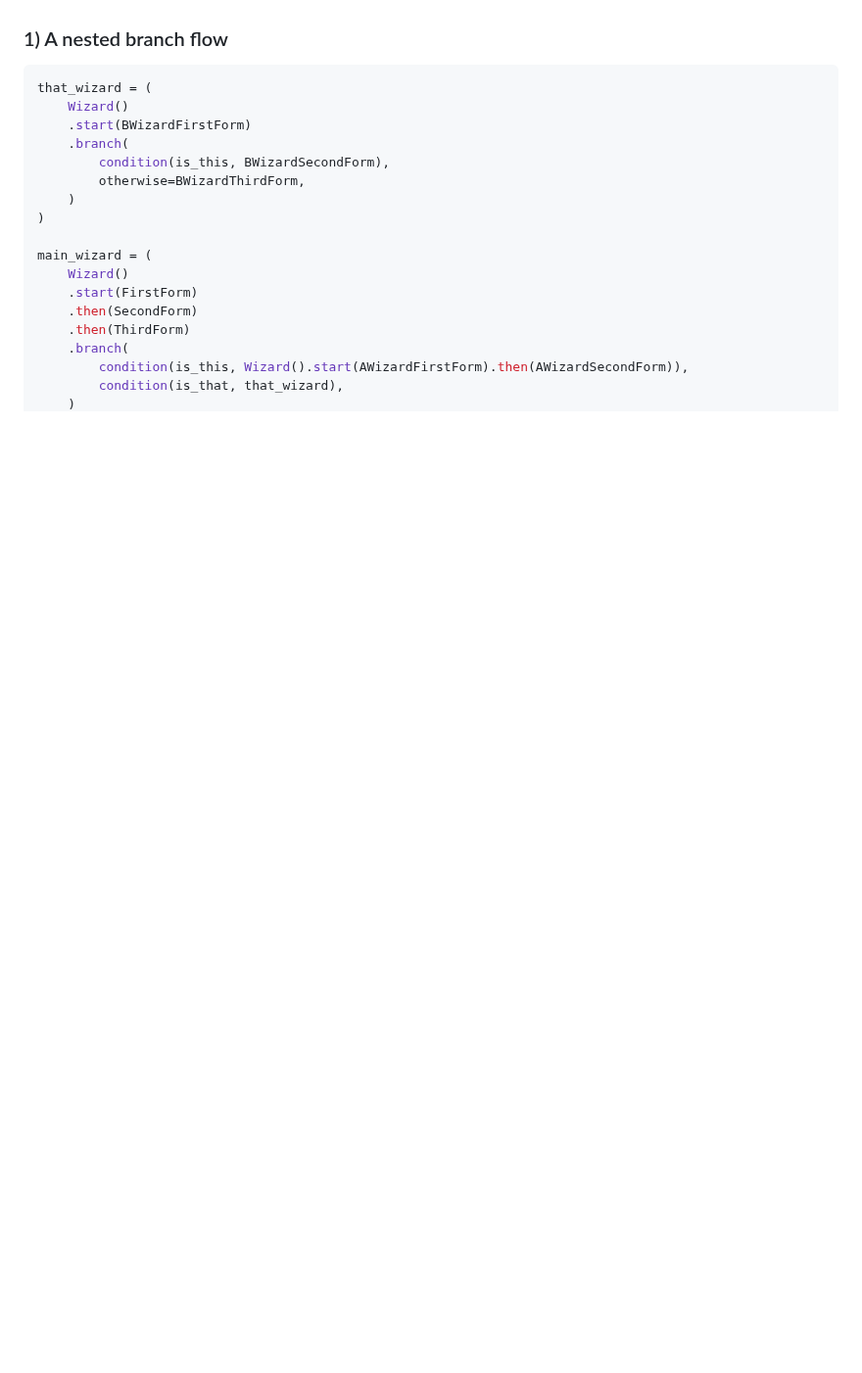
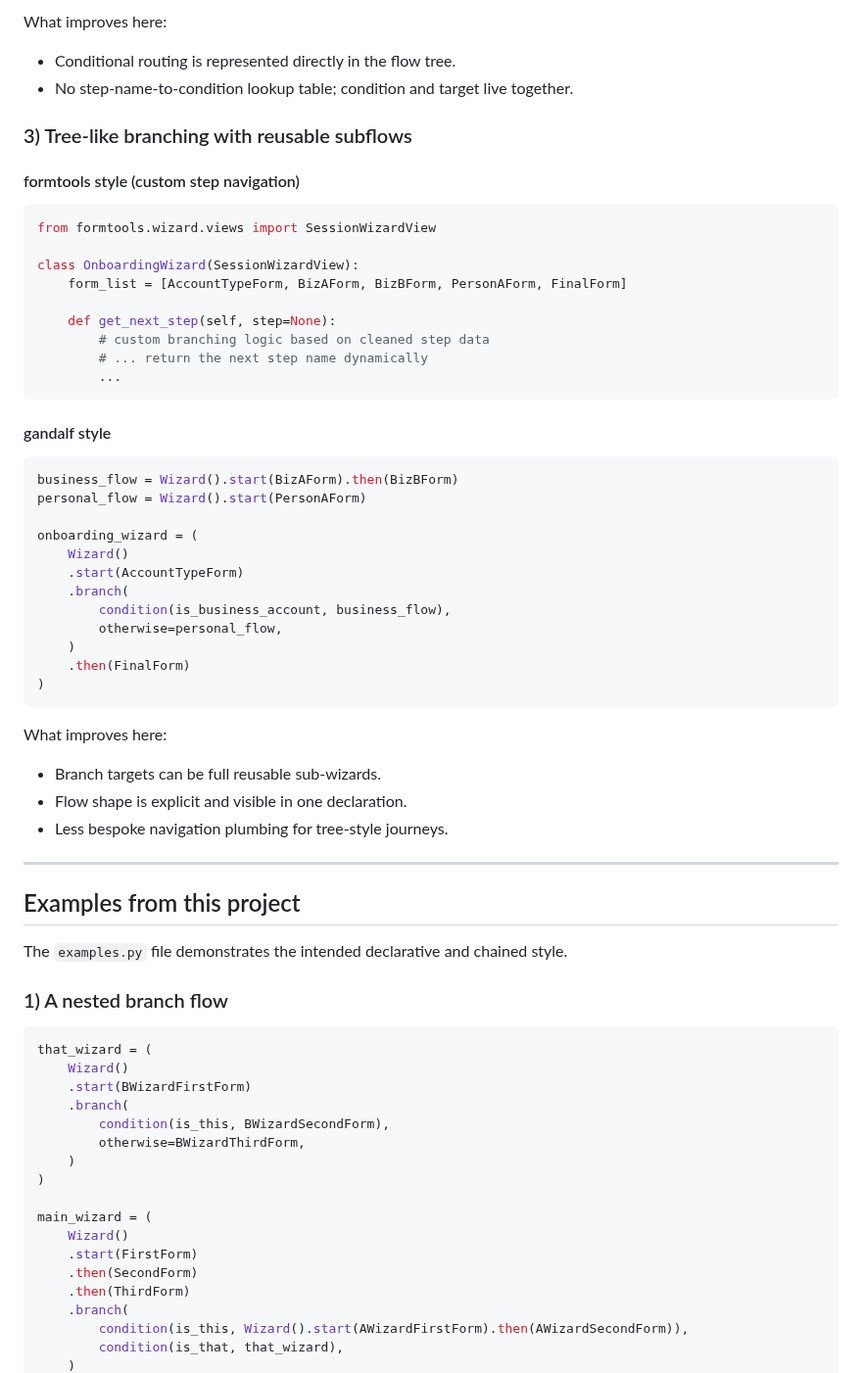
Before and after one commit to kevincarrogan/django-gandalf, a Markdown page: README.md, the part around one of its changes. Shown at 98% size. Drawn GitHub-style; blank space fills up the shorter version.

````diff
--- a/README.md
+++ b/README.md
@@ -73,3 +139,52 @@ The `examples.py` file shows the intended declarative and chained style.
+What improves here:
+
+- Conditional routing is represented directly in the flow tree.
+- No step-name-to-condition lookup table; condition and target live together.
+
+### 3) Tree-like branching with reusable subflows
+
+#### formtools style (custom step navigation)
+
+```python
+from formtools.wizard.views import SessionWizardView
+
+class OnboardingWizard(SessionWizardView):
+    form_list = [AccountTypeForm, BizAForm, BizBForm, PersonAForm, FinalForm]
+
+    def get_next_step(self, step=None):
+        # custom branching logic based on cleaned step data
+        # ... return the next step name dynamically
+        ...
+```
+
+#### gandalf style
+
+```python
+business_flow = Wizard().start(BizAForm).then(BizBForm)
+personal_flow = Wizard().start(PersonAForm)
+
+onboarding_wizard = (
+    Wizard()
+    .start(AccountTypeForm)
+    .branch(
+        condition(is_business_account, business_flow),
+        otherwise=personal_flow,
+    )
+    .then(FinalForm)
+)
+```
+
+What improves here:
+
+- Branch targets can be full reusable sub-wizards.
+- Flow shape is explicit and visible in one declaration.
+- Less bespoke navigation plumbing for tree-style journeys.
+
+---
+
+## Examples from this project
+
+The `examples.py` file demonstrates the intended declarative and chained style.
 
 ### 1) A nested branch flow
 
````
Also changed, not shown: other parts of README.md (+69 -3 lines).
